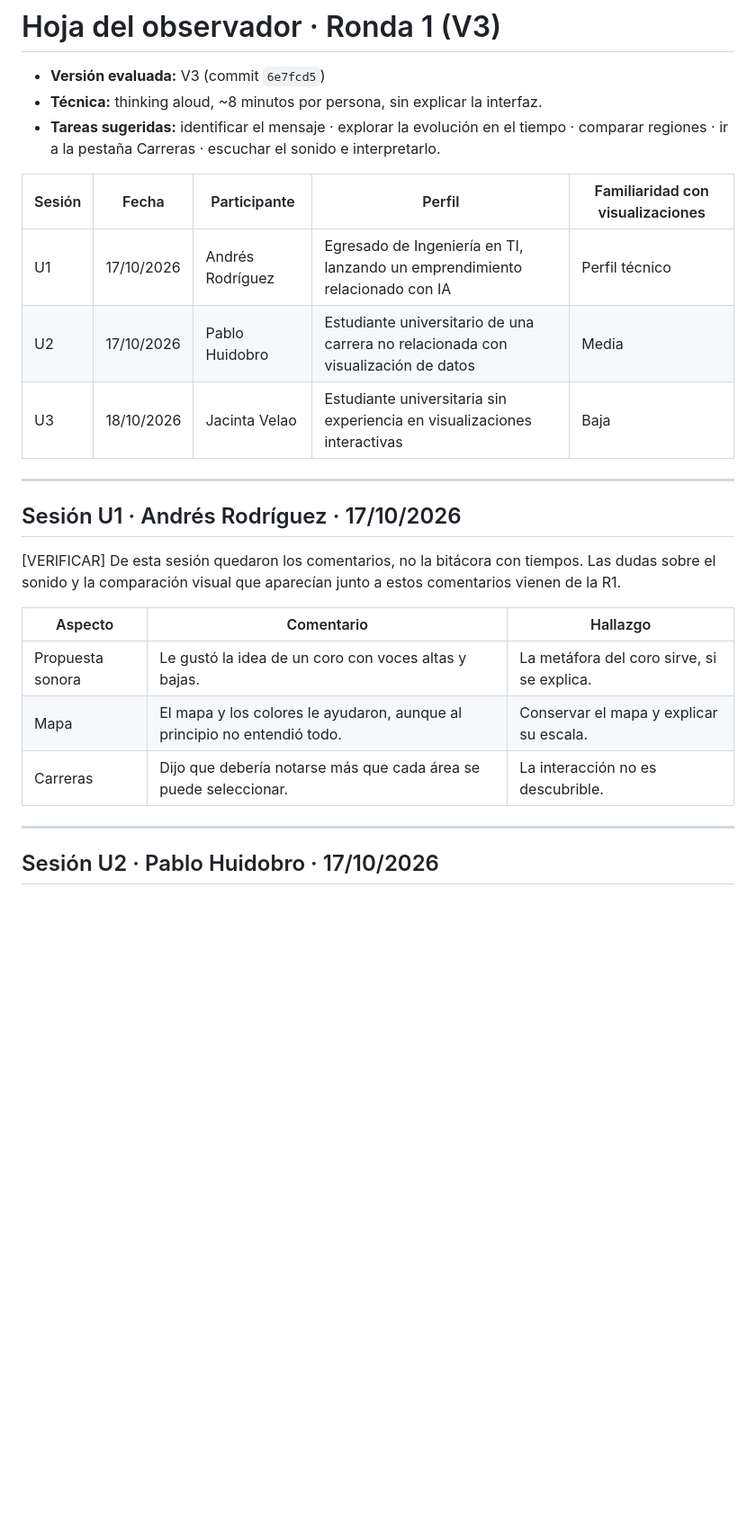
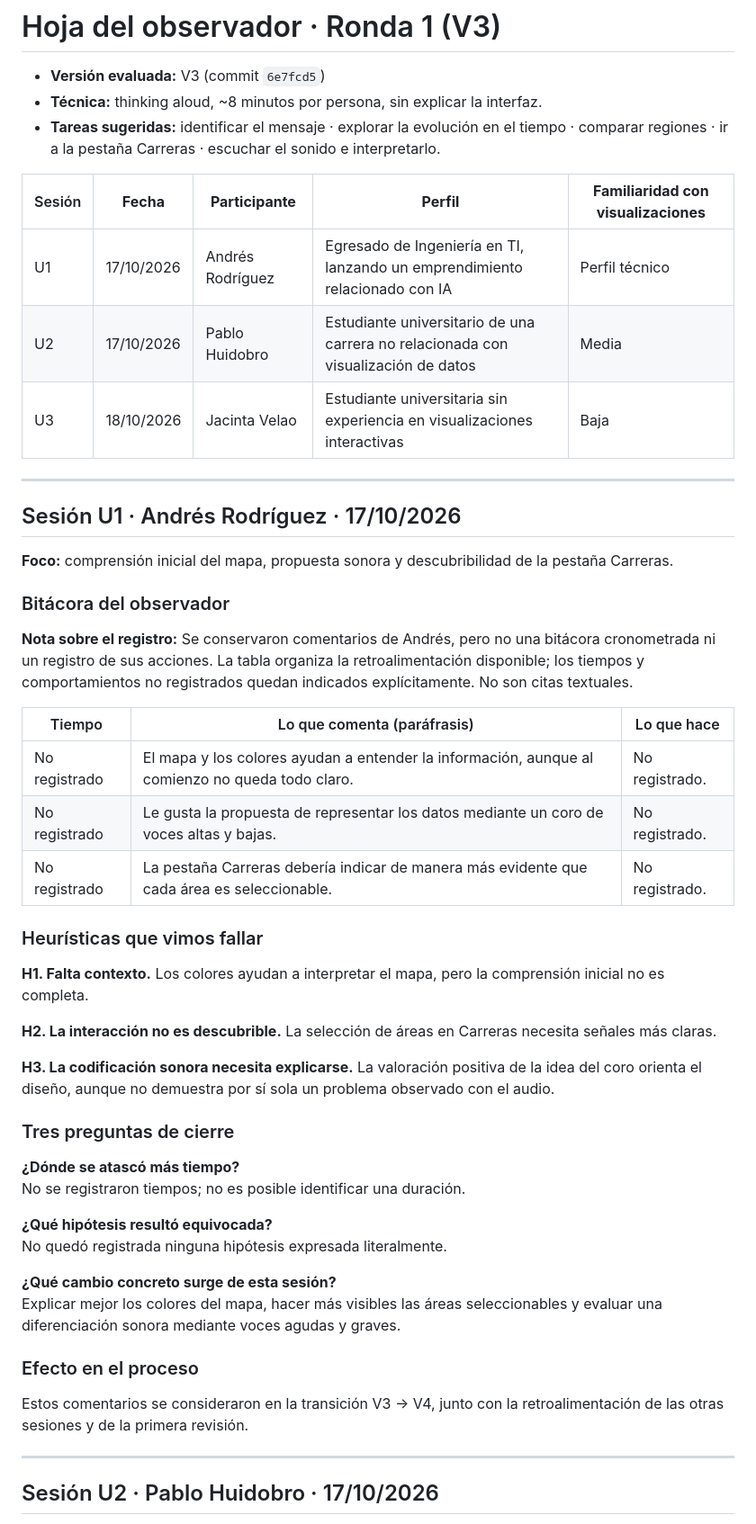
Before and after one commit to OrianaCrescio/proyecto_visualizacion, a Markdown page: docs/evaluacion_usuarios/ronda_1.md, the part around one of its changes. Shown at 90% size. GitHub-like rendering; blank space fills up the shorter version.

Commit message:
Actualizar bitacora de Andres en ronda 1

```diff
--- a/docs/evaluacion_usuarios/ronda_1.md
+++ b/docs/evaluacion_usuarios/ronda_1.md
@@ -1,28 +1,53 @@
 # Hoja del observador · Ronda 1 (V3)
 
 - **Versión evaluada:** V3 (commit `6e7fcd5`)
-- **Técnica:** thinking aloud, ~8 minutos por persona, sin explicar la interfaz.
-- **Tareas sugeridas:** identificar el mensaje · explorar la evolución en el tiempo · comparar regiones ·
-  ir a la pestaña Carreras · escuchar el sonido e interpretarlo.
+- **Técnica:** thinking aloud, \~8 minutos por persona, sin explicar la interfaz.
+- **Tareas sugeridas:** identificar el mensaje · explorar la evolución en el tiempo · comparar regiones · ir a la pestaña Carreras · escuchar el sonido e interpretarlo.
 
-| Sesión | Fecha | Participante | Perfil | Familiaridad con visualizaciones |
-|---|---|---|---|---|
-| U1 | 17/10/2026 | Andrés Rodríguez | Egresado de Ingeniería en TI, lanzando un emprendimiento relacionado con IA | Perfil técnico |
-| U2 | 17/10/2026 | Pablo Huidobro | Estudiante universitario de una carrera no relacionada con visualización de datos | Media |
-| U3 | 18/10/2026 | Jacinta Velao | Estudiante universitaria sin experiencia en visualizaciones interactivas | Baja |
+| Sesión | **Fecha**  | **Participante** | **Perfil**                                                                        | **Familiaridad con visualizaciones** |
+| ---------- | ---------- | ---------------- | --------------------------------------------------------------------------------- | ------------------------------------ |
+| U1         | 17/10/2026 | Andrés Rodríguez | Egresado de Ingeniería en TI, lanzando un emprendimiento relacionado con IA       | Perfil técnico                       |
+| U2         | 17/10/2026 | Pablo Huidobro   | Estudiante universitario de una carrera no relacionada con visualización de datos | Media                                |
+| U3         | 18/10/2026 | Jacinta Velao    | Estudiante universitaria sin experiencia en visualizaciones interactivas          | Baja                                 |
 
 ---
 
 ## Sesión U1 · Andrés Rodríguez · 17/10/2026
 
-[VERIFICAR] De esta sesión quedaron los comentarios, no la bitácora con tiempos. Las dudas sobre
-el sonido y la comparación visual que aparecían junto a estos comentarios vienen de la R1.
+**Foco:** comprensión inicial del mapa, propuesta sonora y descubribilidad de la pestaña Carreras.
 
-| Aspecto | Comentario | Hallazgo |
+### Bitácora del observador
+
+**Nota sobre el registro:** Se conservaron comentarios de Andrés, pero no una bitácora cronometrada ni un registro de sus acciones. La tabla organiza la retroalimentación disponible; los tiempos y comportamientos no registrados quedan indicados explícitamente. No son citas textuales.
+
+| Tiempo | Lo que comenta (paráfrasis) | Lo que hace |
 |---|---|---|
-| Propuesta sonora | Le gustó la idea de un coro con voces altas y bajas. | La metáfora del coro sirve, si se explica. |
-| Mapa | El mapa y los colores le ayudaron, aunque al principio no entendió todo. | Conservar el mapa y explicar su escala. |
-| Carreras | Dijo que debería notarse más que cada área se puede seleccionar. | La interacción no es descubrible. |
+| No registrado | El mapa y los colores ayudan a entender la información, aunque al comienzo no queda todo claro. | No registrado. |
+| No registrado | Le gusta la propuesta de representar los datos mediante un coro de voces altas y bajas. | No registrado. |
+| No registrado | La pestaña Carreras debería indicar de manera más evidente que cada área es seleccionable. | No registrado. |
+
+### Heurísticas que vimos fallar
+
+**H1. Falta contexto.** Los colores ayudan a interpretar el mapa, pero la comprensión inicial no es completa.
+
+**H2. La interacción no es descubrible.** La selección de áreas en Carreras necesita señales más claras.
+
+**H3. La codificación sonora necesita explicarse.** La valoración positiva de la idea del coro orienta el diseño, aunque no demuestra por sí sola un problema observado con el audio.
+
+### Tres preguntas de cierre
+
+**¿Dónde se atascó más tiempo?**
+No se registraron tiempos; no es posible identificar una duración.
+
+**¿Qué hipótesis resultó equivocada?**
+No quedó registrada ninguna hipótesis expresada literalmente.
+
+**¿Qué cambio concreto surge de esta sesión?**
+Explicar mejor los colores del mapa, hacer más visibles las áreas seleccionables y evaluar una diferenciación sonora mediante voces agudas y graves.
+
+### Efecto en el proceso
+
+Estos comentarios se consideraron en la transición V3 → V4, junto con la retroalimentación de las otras sesiones y de la primera revisión.
 
 ---
 
```
Also changed, not shown: other parts of docs/evaluacion_usuarios/ronda_1.md (+48 -50 lines).
